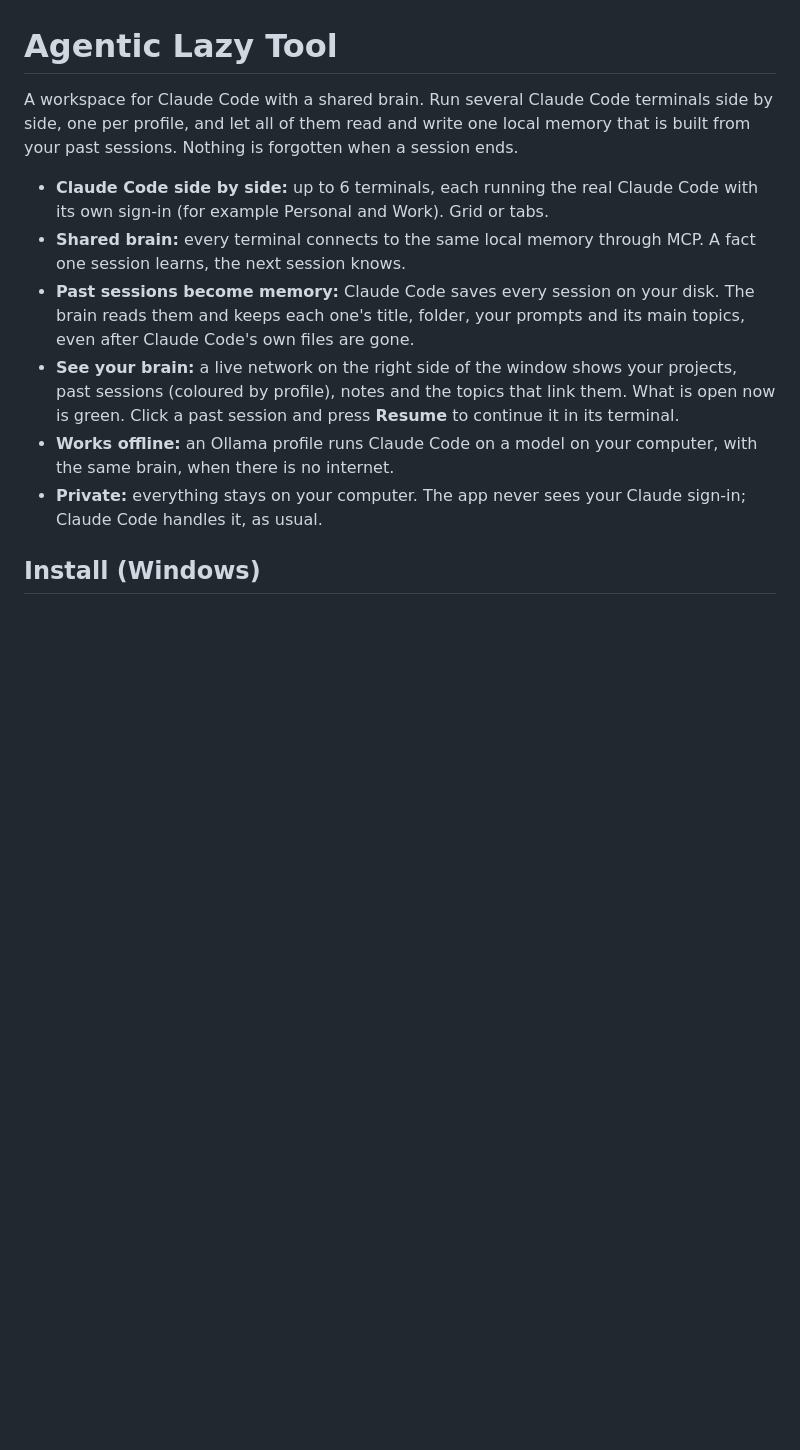
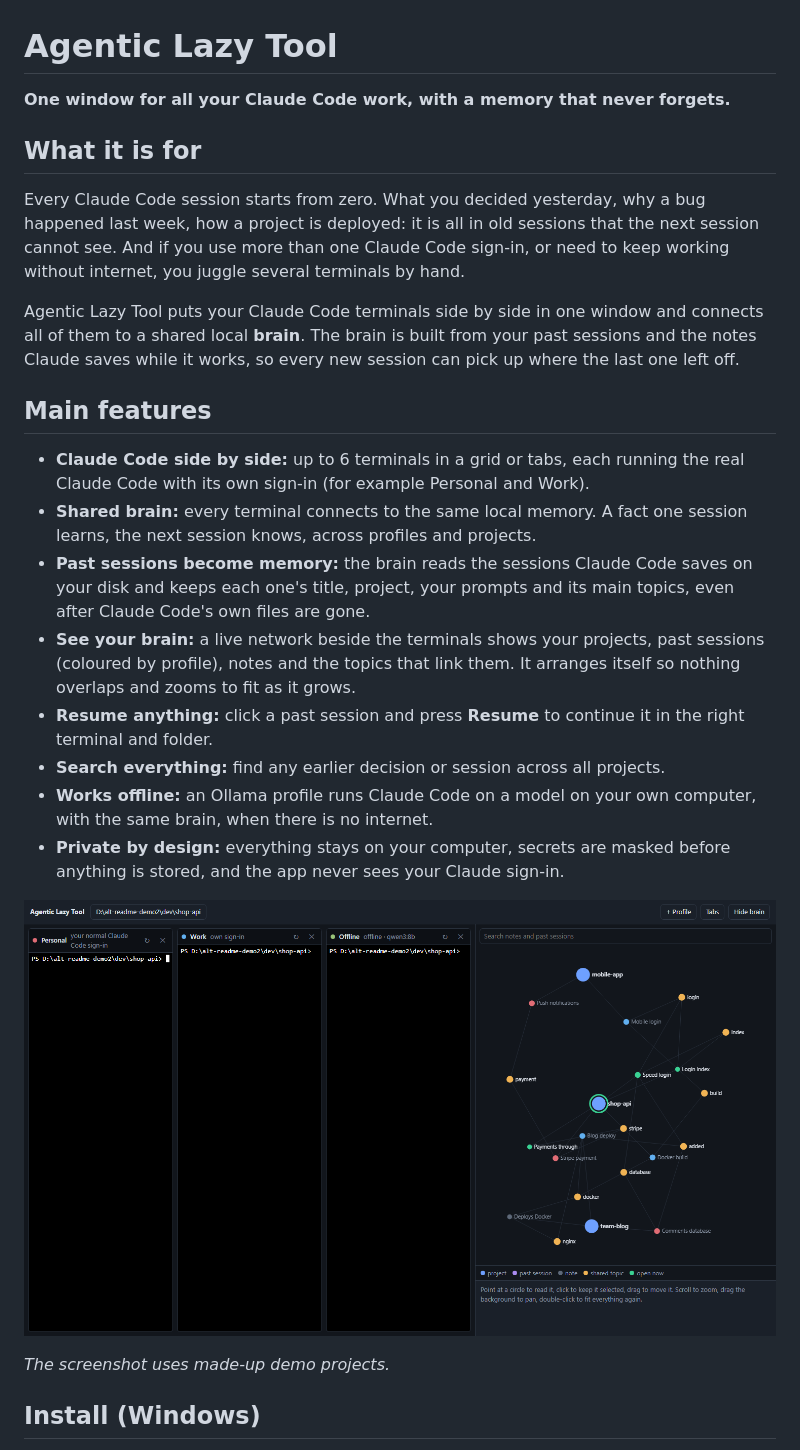
Before and after one commit to Recontech-dev/recontech-agentic-tool, a Markdown page: README.md, the part around the change. GitHub-like rendering; pictures changed too: docs/screenshot.png (added); blank space fills up the shorter version.

Commit message:
Keep the brain graph readable: no overlaps, camera that fits the network, zoom and pan; README leads with purpose and features

```diff
--- a/README.md
+++ b/README.md
@@ -1,13 +1,27 @@
 # Agentic Lazy Tool
 
-A workspace for Claude Code with a shared brain. Run several Claude Code terminals side by side, one per profile, and let all of them read and write one local memory that is built from your past sessions. Nothing is forgotten when a session ends.
+**One window for all your Claude Code work, with a memory that never forgets.**
 
-- **Claude Code side by side:** up to 6 terminals, each running the real Claude Code with its own sign-in (for example Personal and Work). Grid or tabs.
-- **Shared brain:** every terminal connects to the same local memory through MCP. A fact one session learns, the next session knows.
-- **Past sessions become memory:** Claude Code saves every session on your disk. The brain reads them and keeps each one's title, folder, your prompts and its main topics, even after Claude Code's own files are gone.
-- **See your brain:** a live network on the right side of the window shows your projects, past sessions (coloured by profile), notes and the topics that link them. What is open now is green. Click a past session and press **Resume** to continue it in its terminal.
-- **Works offline:** an Ollama profile runs Claude Code on a model on your computer, with the same brain, when there is no internet.
-- **Private:** everything stays on your computer. The app never sees your Claude sign-in; Claude Code handles it, as usual.
+## What it is for
+
+Every Claude Code session starts from zero. What you decided yesterday, why a bug happened last week, how a project is deployed: it is all in old sessions that the next session cannot see. And if you use more than one Claude Code sign-in, or need to keep working without internet, you juggle several terminals by hand.
+
+Agentic Lazy Tool puts your Claude Code terminals side by side in one window and connects all of them to a shared local **brain**. The brain is built from your past sessions and the notes Claude saves while it works, so every new session can pick up where the last one left off.
+
+## Main features
+
+- **Claude Code side by side:** up to 6 terminals in a grid or tabs, each running the real Claude Code with its own sign-in (for example Personal and Work).
+- **Shared brain:** every terminal connects to the same local memory. A fact one session learns, the next session knows, across profiles and projects.
+- **Past sessions become memory:** the brain reads the sessions Claude Code saves on your disk and keeps each one's title, project, your prompts and its main topics, even after Claude Code's own files are gone.
+- **See your brain:** a live network beside the terminals shows your projects, past sessions (coloured by profile), notes and the topics that link them. It arranges itself so nothing overlaps and zooms to fit as it grows.
+- **Resume anything:** click a past session and press **Resume** to continue it in the right terminal and folder.
+- **Search everything:** find any earlier decision or session across all projects.
+- **Works offline:** an Ollama profile runs Claude Code on a model on your own computer, with the same brain, when there is no internet.
+- **Private by design:** everything stays on your computer, secrets are masked before anything is stored, and the app never sees your Claude sign-in.
+
+![Three Claude Code profiles side by side with the brain graph](docs/screenshot.png)
+
+*The screenshot uses made-up demo projects.*
 
 ## Install (Windows)
 
```
Also changed, not shown: 3 other files.
